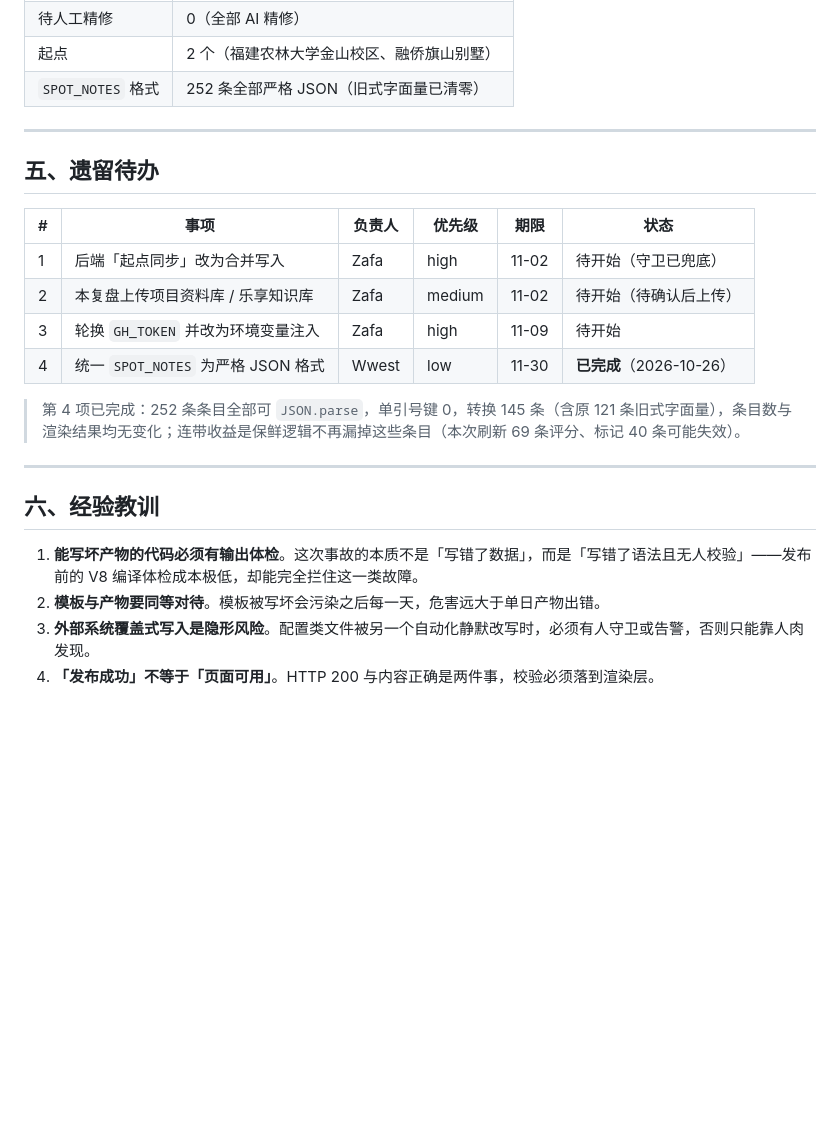
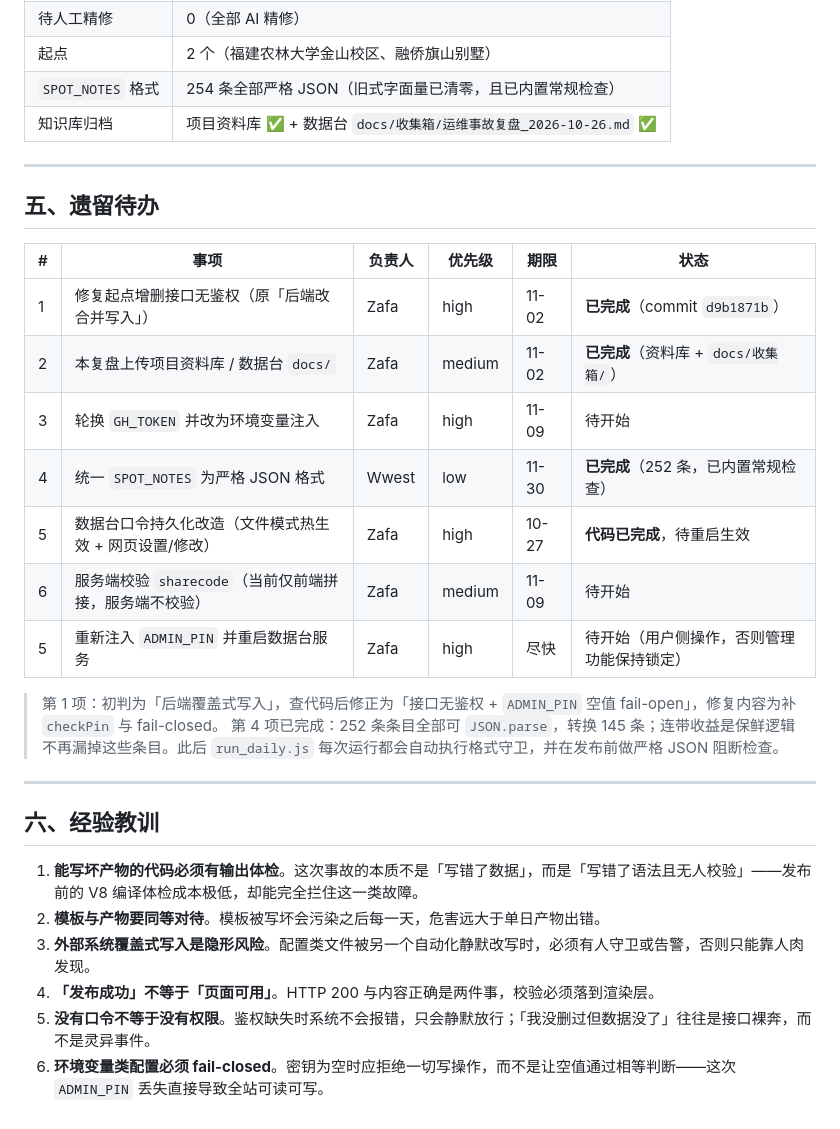
Before and after one commit to ZafaW/fuzhou-weekend, a Markdown page: docs/收集箱/运维事故复盘_2026-10-26.md, the part around one of its changes. Rendered like a GitHub page; blank space fills up the shorter version.

```diff
--- a/docs/收集箱/运维事故复盘_2026-10-26.md
+++ b/docs/收集箱/运维事故复盘_2026-10-26.md
@@ -97,6 +137,7 @@ lines[r] = '  ' + JSON.stringify(name) + ': ' + JSON.stringify(nv);   // ← 行
 | 待人工精修 | 0（全部 AI 精修） |
 | 起点 | 2 个（福建农林大学金山校区、融侨旗山别墅） |
-| `SPOT_NOTES` 格式 | 252 条全部严格 JSON（旧式字面量已清零） |
+| `SPOT_NOTES` 格式 | 254 条全部严格 JSON（旧式字面量已清零，且已内置常规检查） |
+| 知识库归档 | 项目资料库 ✅ + 数据台 `docs/收集箱/运维事故复盘_2026-10-26.md` ✅ |
 
 ---
 
@@ -104,12 +145,16 @@ lines[r] = '  ' + JSON.stringify(name) + ': ' + JSON.stringify(nv);   // ← 行
 
 | # | 事项 | 负责人 | 优先级 | 期限 | 状态 |
 |---|---|---|---|---|---|
-| 1 | 后端「起点同步」改为合并写入 | Zafa | high | 11-02 | 待开始（守卫已兜底） |
-| 2 | 本复盘上传项目资料库 / 乐享知识库 | Zafa | medium | 11-02 | 待开始（待确认后上传） |
+| 1 | 修复起点增删接口无鉴权（原「后端改合并写入」） | Zafa | high | 11-02 | **已完成**（commit `d9b1871b`） |
+| 2 | 本复盘上传项目资料库 / 数据台 `docs/` | Zafa | medium | 11-02 | **已完成**（资料库 + `docs/收集箱/`） |
 | 3 | 轮换 `GH_TOKEN` 并改为环境变量注入 | Zafa | high | 11-09 | 待开始 |
-| 4 | 统一 `SPOT_NOTES` 为严格 JSON 格式 | Wwest | low | 11-30 | **已完成**（2026-10-26） |
+| 4 | 统一 `SPOT_NOTES` 为严格 JSON 格式 | Wwest | low | 11-30 | **已完成**（252 条，已内置常规检查） |
+| 5 | 数据台口令持久化改造（文件模式热生效 + 网页设置/修改） | Zafa | high | 10-27 | **代码已完成**，待重启生效 |
+| 6 | 服务端校验 `sharecode`（当前仅前端拼接，服务端不校验） | Zafa | medium | 11-09 | 待开始 |
+| 5 | 重新注入 `ADMIN_PIN` 并重启数据台服务 | Zafa | high | 尽快 | 待开始（用户侧操作，否则管理功能保持锁定） |
 
-> 第 4 项已完成：252 条条目全部可 `JSON.parse`，单引号键 0，转换 145 条（含原 121 条旧式字面量），条目数与渲染结果均无变化；连带收益是保鲜逻辑不再漏掉这些条目（本次刷新 69 条评分、标记 40 条可能失效）。
+> 第 1 项：初判为「后端覆盖式写入」，查代码后修正为「接口无鉴权 + `ADMIN_PIN` 空值 fail-open」，修复内容为补 `checkPin` 与 fail-closed。
+> 第 4 项已完成：252 条条目全部可 `JSON.parse`，转换 145 条；连带收益是保鲜逻辑不再漏掉这些条目。此后 `run_daily.js` 每次运行都会自动执行格式守卫，并在发布前做严格 JSON 阻断检查。
 
 ---
 
@@ -119,3 +164,5 @@ lines[r] = '  ' + JSON.stringify(name) + ': ' + JSON.stringify(nv);   // ← 行
 2. **模板与产物要同等对待**。模板被写坏会污染之后每一天，危害远大于单日产物出错。
 3. **外部系统覆盖式写入是隐形风险**。配置类文件被另一个自动化静默改写时，必须有人守卫或告警，否则只能靠人肉发现。
 4. **「发布成功」不等于「页面可用」**。HTTP 200 与内容正确是两件事，校验必须落到渲染层。
+5. **没有口令不等于没有权限**。鉴权缺失时系统不会报错，只会静默放行；「我没删过但数据没了」往往是接口裸奔，而不是灵异事件。
+6. **环境变量类配置必须 fail-closed**。密钥为空时应拒绝一切写操作，而不是让空值通过相等判断——这次 `ADMIN_PIN` 丢失直接导致全站可读可写。
```
Also changed, not shown: other parts of docs/收集箱/运维事故复盘_2026-10-26.md (+46 -6 lines).
